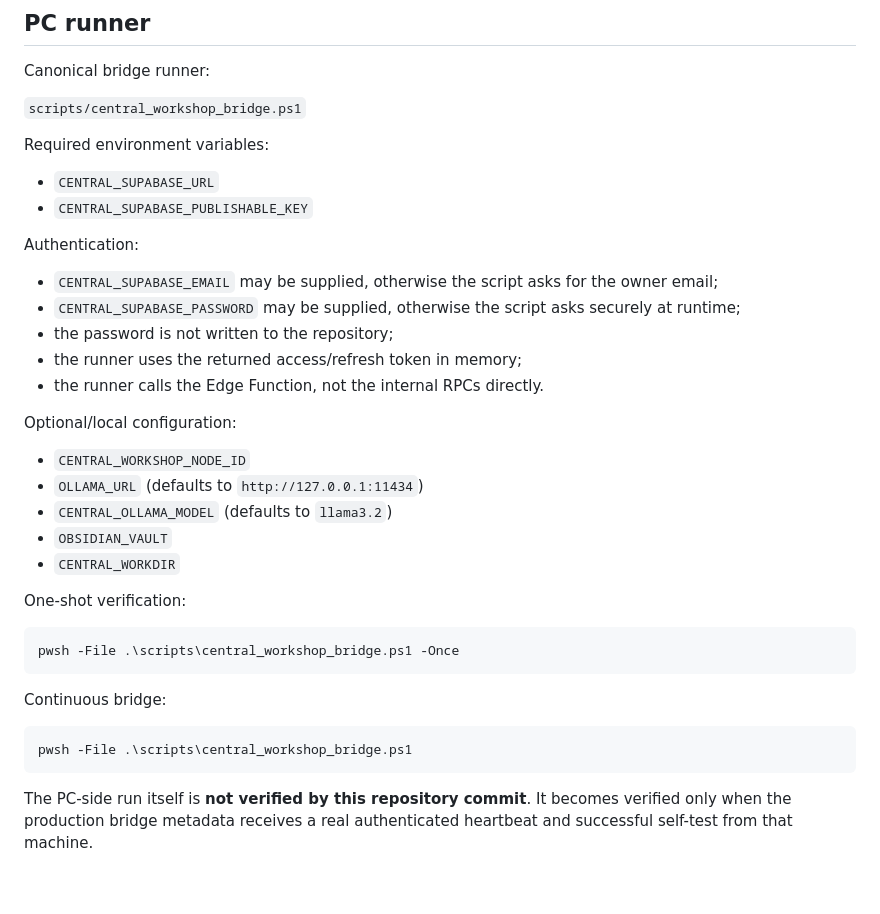
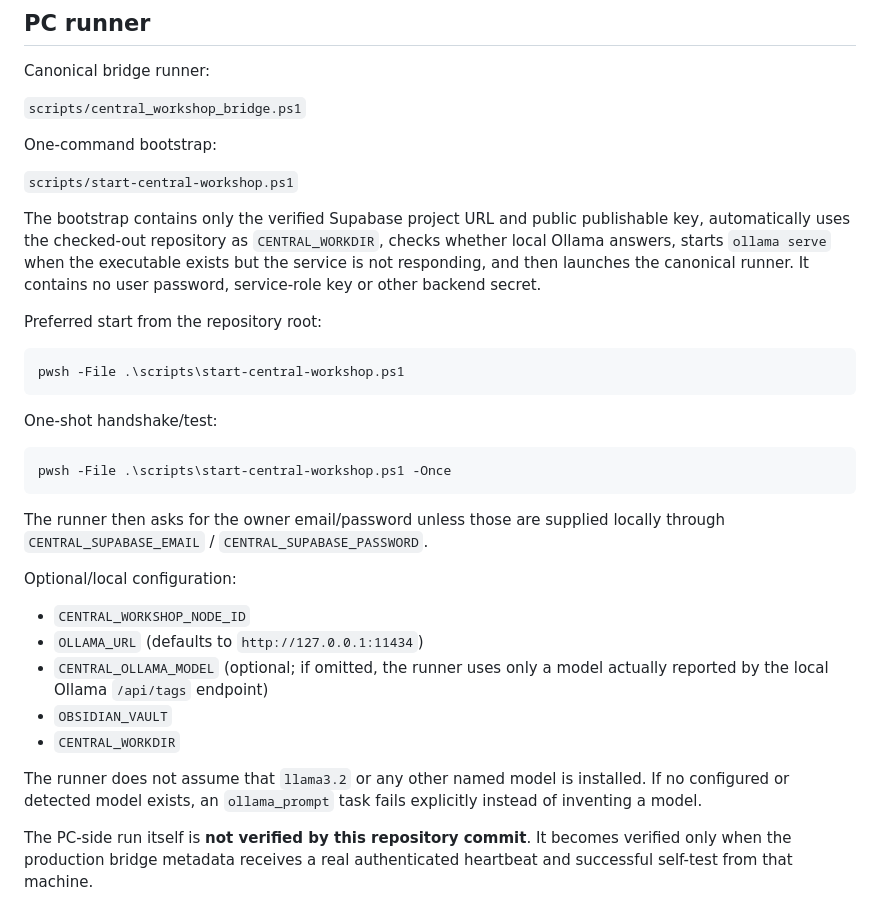
Before and after one commit to eristda000-create/powerlux-luxemburg, a Markdown page: merg_os/CENTRAL_WORKSHOP_BRIDGE.md, the part around the change. GitHub-like rendering; blank space fills up the shorter version.

Commit message:
Document one-command Workshop bootstrap

````diff
--- a/merg_os/CENTRAL_WORKSHOP_BRIDGE.md
+++ b/merg_os/CENTRAL_WORKSHOP_BRIDGE.md
@@ -81,38 +81,35 @@ Canonical bridge runner:
 
 `scripts/central_workshop_bridge.ps1`
 
-Required environment variables:
+One-command bootstrap:
 
-- `CENTRAL_SUPABASE_URL`
-- `CENTRAL_SUPABASE_PUBLISHABLE_KEY`
+`scripts/start-central-workshop.ps1`
 
-Authentication:
+The bootstrap contains only the verified Supabase project URL and public publishable key, automatically uses the checked-out repository as `CENTRAL_WORKDIR`, checks whether local Ollama answers, starts `ollama serve` when the executable exists but the service is not responding, and then launches the canonical runner. It contains no user password, service-role key or other backend secret.
 
-- `CENTRAL_SUPABASE_EMAIL` may be supplied, otherwise the script asks for the owner email;
-- `CENTRAL_SUPABASE_PASSWORD` may be supplied, otherwise the script asks securely at runtime;
-- the password is not written to the repository;
-- the runner uses the returned access/refresh token in memory;
-- the runner calls the Edge Function, not the internal RPCs directly.
+Preferred start from the repository root:
+
+```powershell
+pwsh -File .\scripts\start-central-workshop.ps1
+```
+
+One-shot handshake/test:
+
+```powershell
+pwsh -File .\scripts\start-central-workshop.ps1 -Once
+```
+
+The runner then asks for the owner email/password unless those are supplied locally through `CENTRAL_SUPABASE_EMAIL` / `CENTRAL_SUPABASE_PASSWORD`.
 
 Optional/local configuration:
 
 - `CENTRAL_WORKSHOP_NODE_ID`
 - `OLLAMA_URL` (defaults to `http://127.0.0.1:11434`)
-- `CENTRAL_OLLAMA_MODEL` (defaults to `llama3.2`)
+- `CENTRAL_OLLAMA_MODEL` (optional; if omitted, the runner uses only a model actually reported by the local Ollama `/api/tags` endpoint)
 - `OBSIDIAN_VAULT`
 - `CENTRAL_WORKDIR`
 
-One-shot verification:
-
-```powershell
-pwsh -File .\scripts\central_workshop_bridge.ps1 -Once
-```
-
-Continuous bridge:
-
-```powershell
-pwsh -File .\scripts\central_workshop_bridge.ps1
-```
+The runner does not assume that `llama3.2` or any other named model is installed. If no configured or detected model exists, an `ollama_prompt` task fails explicitly instead of inventing a model.
 
 The PC-side run itself is **not verified by this repository commit**. It becomes verified only when the production bridge metadata receives a real authenticated heartbeat and successful self-test from that machine.
 
````
